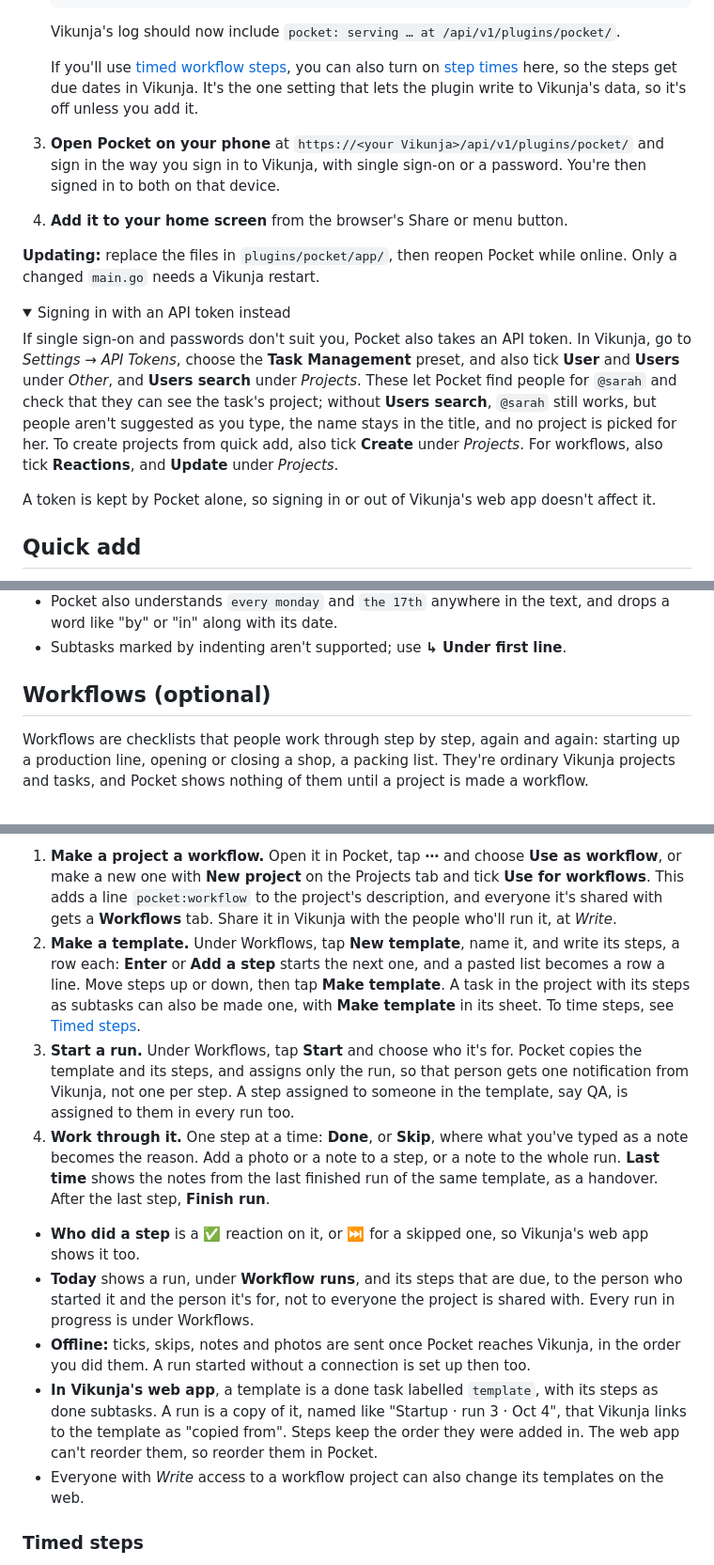
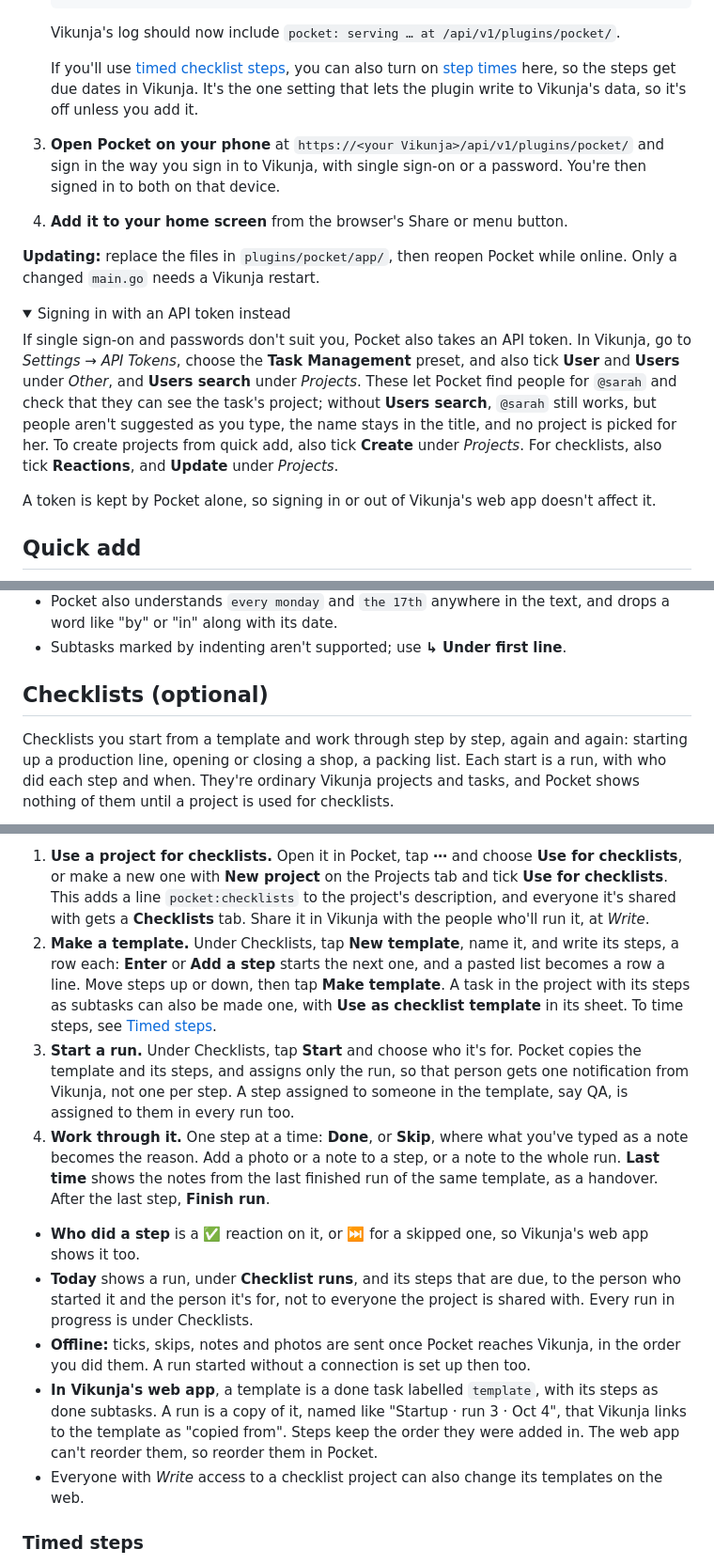
Before and after one commit to ssweber/pocket-for-vikunja, a Markdown page: README.md, 3 parts joined by grey strips. Shown at 94% size. GitHub-like rendering; folded sections open.

```diff
--- a/README.md
+++ b/README.md
@@ -62,7 +62,7 @@ Since the plugin runs inside Vikunja, read [`pocket/main.go`](pocket/main.go) be
 
    Vikunja's log should now include `pocket: serving … at /api/v1/plugins/pocket/`.
 
-   If you'll use [timed workflow steps](#timed-steps), you can also turn on [step times](#step-times) here, so the steps get due dates in Vikunja. It's the one setting that lets the plugin write to Vikunja's data, so it's off unless you add it.
+   If you'll use [timed checklist steps](#timed-steps), you can also turn on [step times](#step-times) here, so the steps get due dates in Vikunja. It's the one setting that lets the plugin write to Vikunja's data, so it's off unless you add it.
 
 3. **Open Pocket on your phone** at `https://<your Vikunja>/api/v1/plugins/pocket/` and sign in the way you sign in to Vikunja, with single sign-on or a password. You're then signed in to both on that device.
 
@@ -73,7 +73,7 @@ Since the plugin runs inside Vikunja, read [`pocket/main.go`](pocket/main.go) be
 <details>
 <summary>Signing in with an API token instead</summary>
 
-If single sign-on and passwords don't suit you, Pocket also takes an API token. In Vikunja, go to *Settings → API Tokens*, choose the **Task Management** preset, and also tick **User** and **Users** under *Other*, and **Users search** under *Projects*. These let Pocket find people for `@sarah` and check that they can see the task's project; without **Users search**, `@sarah` still works, but people aren't suggested as you type, the name stays in the title, and no project is picked for her. To create projects from quick add, also tick **Create** under *Projects*. For workflows, also tick **Reactions**, and **Update** under *Projects*.
+If single sign-on and passwords don't suit you, Pocket also takes an API token. In Vikunja, go to *Settings → API Tokens*, choose the **Task Management** preset, and also tick **User** and **Users** under *Other*, and **Users search** under *Projects*. These let Pocket find people for `@sarah` and check that they can see the task's project; without **Users search**, `@sarah` still works, but people aren't suggested as you type, the name stays in the title, and no project is picked for her. To create projects from quick add, also tick **Create** under *Projects*. For checklists, also tick **Reactions**, and **Update** under *Projects*.
 
 A token is kept by Pocket alone, so signing in or out of Vikunja's web app doesn't affect it.
 
@@ -130,7 +130,7 @@ The phrases and their meanings come from Vikunja's own tests, so the same text g
 
 </details>
 
-## Workflows (optional)
+## Checklists (optional)
 
-Workflows are checklists that people work through step by step, again and again: starting up a production line, opening or closing a shop, a packing list. They're ordinary Vikunja projects and tasks, and Pocket shows nothing of them until a project is made a workflow.
+Checklists you start from a template and work through step by step, again and again: starting up a production line, opening or closing a shop, a packing list. Each start is a run, with who did each step and when. They're ordinary Vikunja projects and tasks, and Pocket shows nothing of them until a project is used for checklists.
 
@@ -138,14 +138,14 @@ Workflows are checklists that people work through step by step, again and again:
 
-1. **Make a project a workflow.** Open it in Pocket, tap **⋯** and choose **Use as workflow**, or make a new one with **New project** on the Projects tab and tick **Use for workflows**. This adds a line `pocket:workflow` to the project's description, and everyone it's shared with gets a **Workflows** tab. Share it in Vikunja with the people who'll run it, at *Write*.
-2. **Make a template.** Under Workflows, tap **New template**, name it, and write its steps, a row each: **Enter** or **Add a step** starts the next one, and a pasted list becomes a row a line. Move steps up or down, then tap **Make template**. A task in the project with its steps as subtasks can also be made one, with **Make template** in its sheet. To time steps, see [Timed steps](#timed-steps).
-3. **Start a run.** Under Workflows, tap **Start** and choose who it's for. Pocket copies the template and its steps, and assigns only the run, so that person gets one notification from Vikunja, not one per step. A step assigned to someone in the template, say QA, is assigned to them in every run too.
+1. **Use a project for checklists.** Open it in Pocket, tap **⋯** and choose **Use for checklists**, or make a new one with **New project** on the Projects tab and tick **Use for checklists**. This adds a line `pocket:checklists` to the project's description, and everyone it's shared with gets a **Checklists** tab. Share it in Vikunja with the people who'll run it, at *Write*.
+2. **Make a template.** Under Checklists, tap **New template**, name it, and write its steps, a row each: **Enter** or **Add a step** starts the next one, and a pasted list becomes a row a line. Move steps up or down, then tap **Make template**. A task in the project with its steps as subtasks can also be made one, with **Use as checklist template** in its sheet. To time steps, see [Timed steps](#timed-steps).
+3. **Start a run.** Under Checklists, tap **Start** and choose who it's for. Pocket copies the template and its steps, and assigns only the run, so that person gets one notification from Vikunja, not one per step. A step assigned to someone in the template, say QA, is assigned to them in every run too.
 4. **Work through it.** One step at a time: **Done**, or **Skip**, where what you've typed as a note becomes the reason. Add a photo or a note to a step, or a note to the whole run. **Last time** shows the notes from the last finished run of the same template, as a handover. After the last step, **Finish run**.
 
 - **Who did a step** is a ✅ reaction on it, or ⏭️ for a skipped one, so Vikunja's web app shows it too.
-- **Today** shows a run, under **Workflow runs**, and its steps that are due, to the person who started it and the person it's for, not to everyone the project is shared with. Every run in progress is under Workflows.
+- **Today** shows a run, under **Checklist runs**, and its steps that are due, to the person who started it and the person it's for, not to everyone the project is shared with. Every run in progress is under Checklists.
 - **Offline:** ticks, skips, notes and photos are sent once Pocket reaches Vikunja, in the order you did them. A run started without a connection is set up then too.
 - **In Vikunja's web app**, a template is a done task labelled `template`, with its steps as done subtasks. A run is a copy of it, named like "Startup · run 3 · Oct 4", that Vikunja links to the template as "copied from". Steps keep the order they were added in. The web app can't reorder them, so reorder them in Pocket.
-- Everyone with *Write* access to a workflow project can also change its templates on the web.
+- Everyone with *Write* access to a checklist project can also change its templates on the web.
 
 ### Timed steps
 
```
Also changed, not shown: other parts of README.md (+5 -5 lines), docs/development.md (+3 -3 lines), docs/screenshots/pocket-checklist.gif (added), docs/screenshots/pocket-workflow.gif (deleted), 9 other files.
